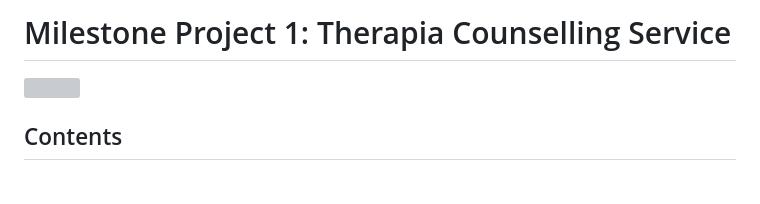
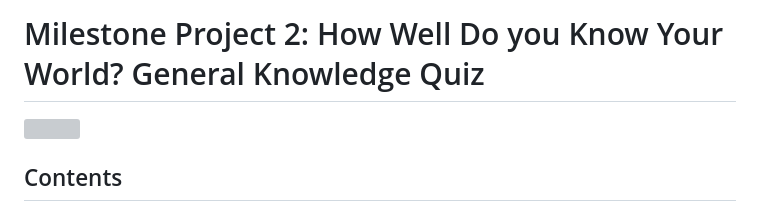
Before and after one commit to t-shanacodeth/quiz-game-mp2, a Markdown page: README.md, the part around the change. GitHub-like rendering; blank space fills up the shorter version; grey boxes are pictures that could not be loaded.

Commit message:
docs: change README.md title

```diff
--- a/README.md
+++ b/README.md
@@ -1,4 +1,4 @@
-# Milestone Project 1: Therapia Counselling Service
+# Milestone Project 2: How Well Do you Know Your World? General Knowledge Quiz
 
 <img src="documentation/wireframes/therapia-mockup.png" width="90%">
 
```
